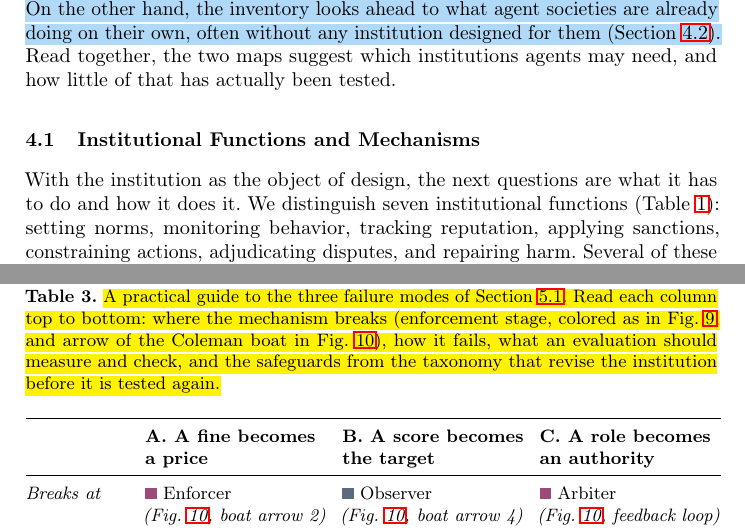
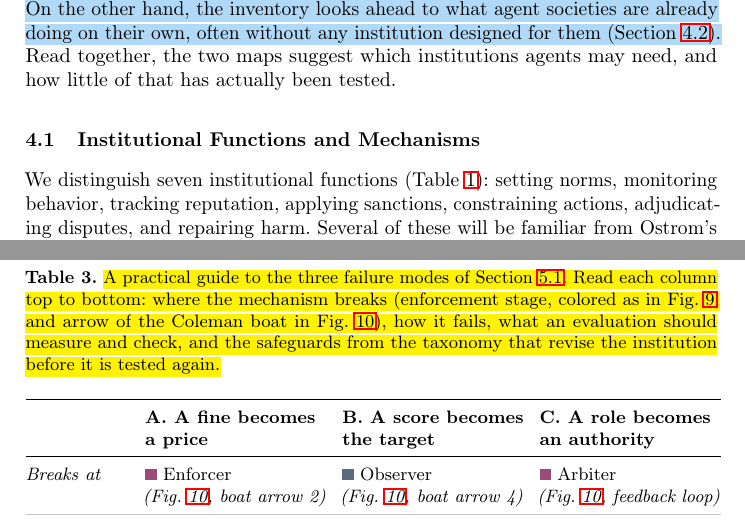
Before and after one commit to van-truong/institutional-design-for-ai-agents, a LaTeX paper (manuscript/manuscript.tex): two parts of pages 13 and 23 of 46, joined at a grey line, cut so that both start at the same text. Compiled offline with pdfLaTeX.

Commit message:
Sec. 4.1 opens directly with the seven functions (the section opening now frames what/how)

```diff
--- a/manuscript/manuscript.tex
+++ b/manuscript/manuscript.tex
@@ -248,7 +248,7 @@ We present two complementary maps that we constructed from a single collated cor
 
 \subsection{Institutional Functions and Mechanisms}\label{sec:functions}
 
-With the institution as the object of design, the next questions are what it has to do and how it does it. We distinguish seven institutional functions (Table~\mbox{\ref{tab:functions}}): setting norms, monitoring behavior, tracking reputation, applying sanctions, constraining actions, adjudicating disputes, and repairing harm. Several of these will be familiar from Ostrom's design principles, which already call for monitoring, graduated sanctions, and conflict resolution~\mbox{\citep{ostromGoverningCommonsEvolution1990}}; what we add is repair, which her list leaves out. \rework{The first three functions make behavior expected and visible; the other four act on behavior once it has been seen (grey and plum in Table~\mbox{\ref{tab:functions}}).} Put simply, functions describe \emph{what} an institution must accomplish, the six mechanism families below describe \emph{how} it acts on agents, and the mechanisms of Figure~\mbox{\ref{fig:cooperation_taxonomy_tree}} are the specific levers within each family.
+We distinguish seven institutional functions (Table~\mbox{\ref{tab:functions}}): setting norms, monitoring behavior, tracking reputation, applying sanctions, constraining actions, adjudicating disputes, and repairing harm. Several of these will be familiar from Ostrom's design principles, which already call for monitoring, graduated sanctions, and conflict resolution~\mbox{\citep{ostromGoverningCommonsEvolution1990}}; what we add is repair, which her list leaves out. \rework{The first three functions make behavior expected and visible; the other four act on behavior once it has been seen (grey and plum in Table~\mbox{\ref{tab:functions}}).} Put simply, functions describe \emph{what} an institution must accomplish, the six mechanism families below describe \emph{how} it acts on agents, and the mechanisms of Figure~\mbox{\ref{fig:cooperation_taxonomy_tree}} are the specific levers within each family.
 
 \begin{table}[!htbp]
 \centering
```
